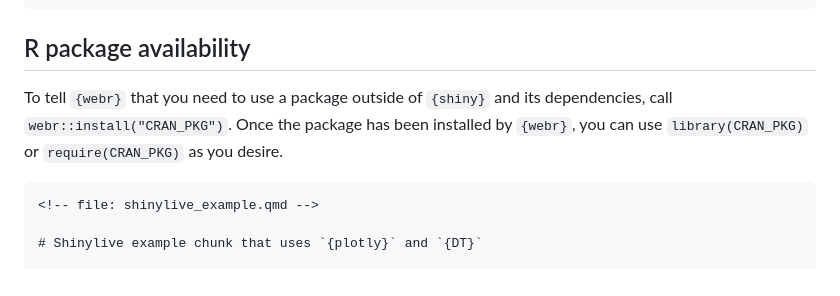
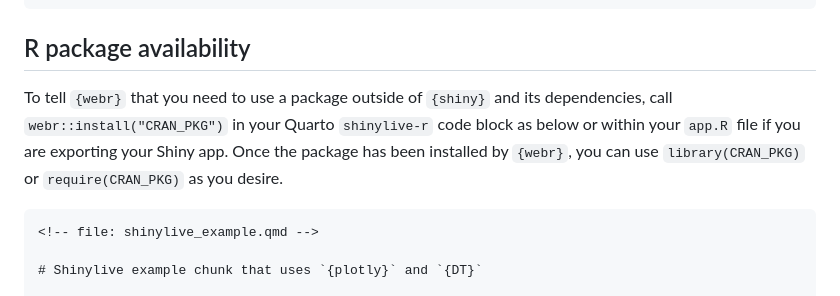
Before and after one commit to posit-dev/r-shinylive, a Markdown page: README.md, the part around the change. Drawn GitHub-style.

Commit message:
README: note about `webr::install` (#19)

`````diff
--- a/README.md
+++ b/README.md
@@ -63,7 +63,7 @@ shinylive::export("myapp2", "site", subdir = "app2")
 
 ## R package availability
 
-To tell `{webr}` that you need to use a package outside of `{shiny}` and its dependencies, call `webr::install("CRAN_PKG")`. Once the package has been installed by `{webr}`, you can use `library(CRAN_PKG)` or `require(CRAN_PKG)` as you desire.
+To tell `{webr}` that you need to use a package outside of `{shiny}` and its dependencies, call `webr::install("CRAN_PKG")` in your Quarto `shinylive-r` code block as below or within your `app.R` file if you are exporting your Shiny app. Once the package has been installed by `{webr}`, you can use `library(CRAN_PKG)` or `require(CRAN_PKG)` as you desire.
 
 ```` markdown
 <!-- file: shinylive_example.qmd -->
`````
